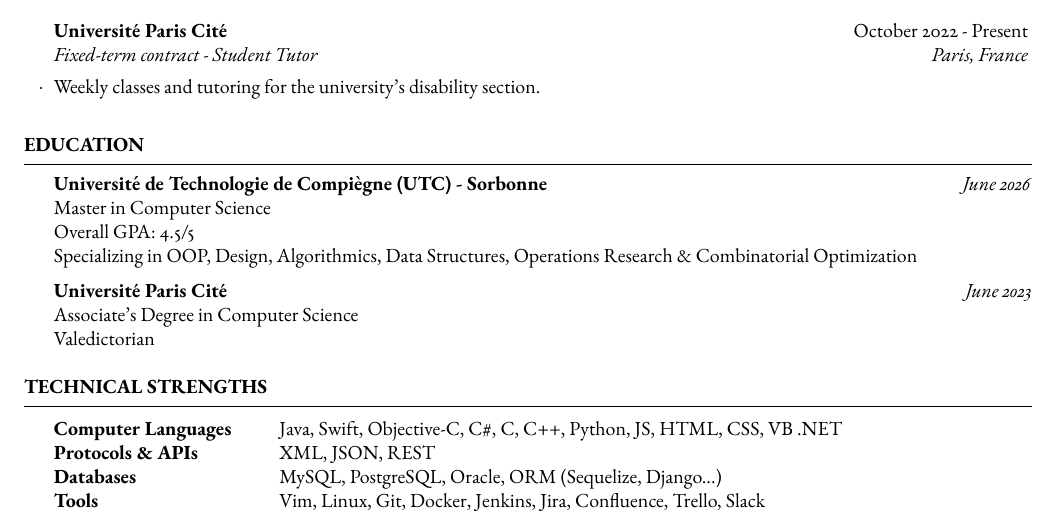
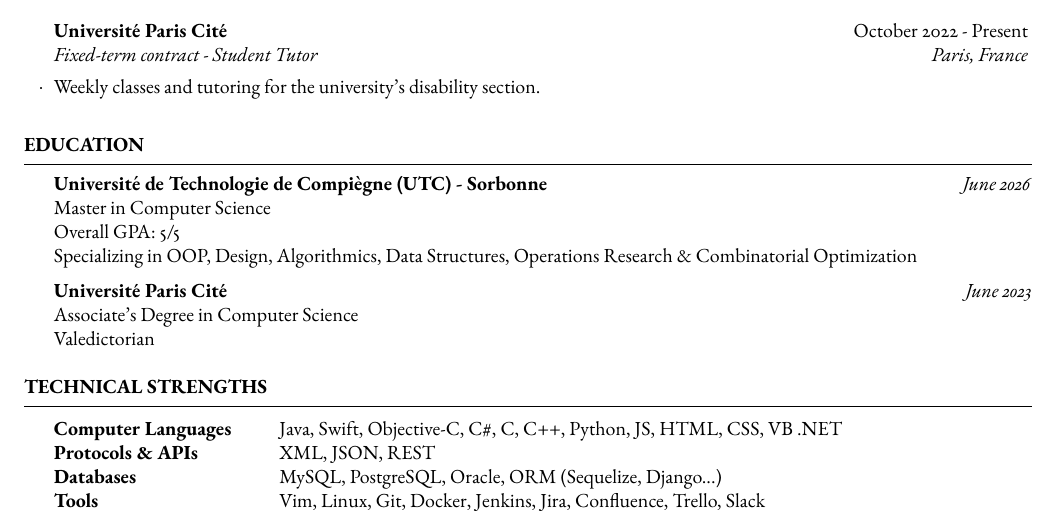
Before and after one commit to tigrou23/resume, a LaTeX CV (resume.tex): part of the page, cut so that both start at the same text. Compiled offline with pdfLaTeX.

Commit message:
update my GPA with the second semester

```diff
--- a/resume.tex
+++ b/resume.tex
@@ -71,7 +71,7 @@
 
 	\textbf{Université de Technologie de Compiègne (UTC) - Sorbonne} \hfill \textit{June 2026} \\
 	Master in Computer Science \\
-	Overall GPA: 4.5/5 \\
+	Overall GPA: 5/5 \\
 	Specializing in OOP, Design, Algorithmics, Data Structures, Operations Research \& Combinatorial Optimization
 
 	\textbf{Université Paris Cité} \hfill \textit{June 2023} \\
```
